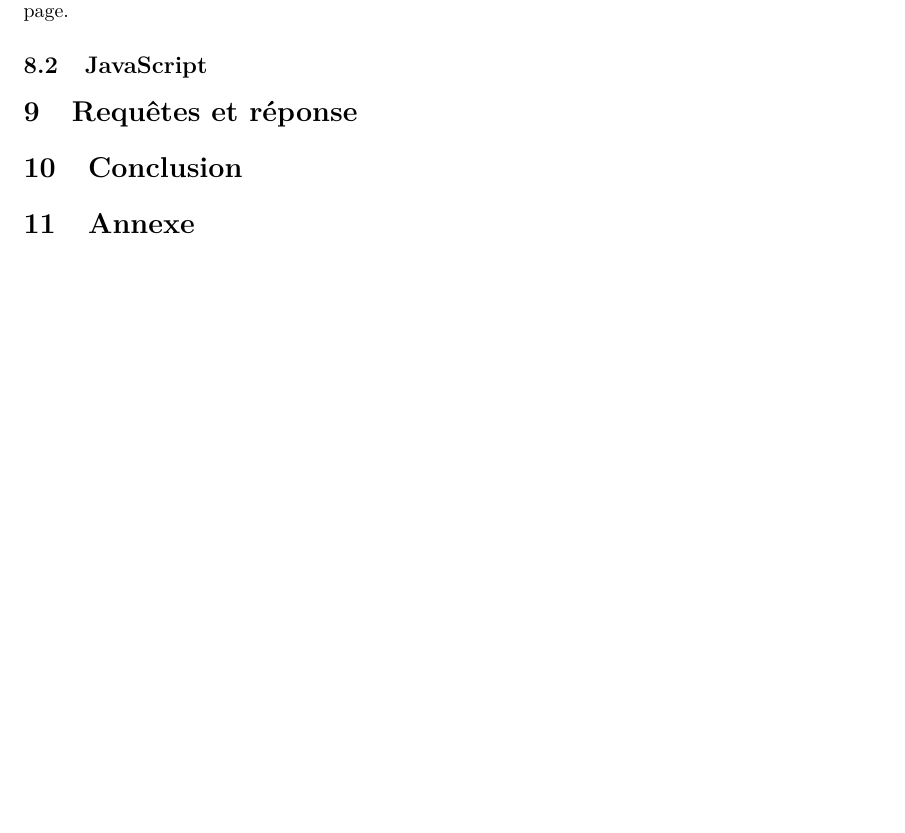
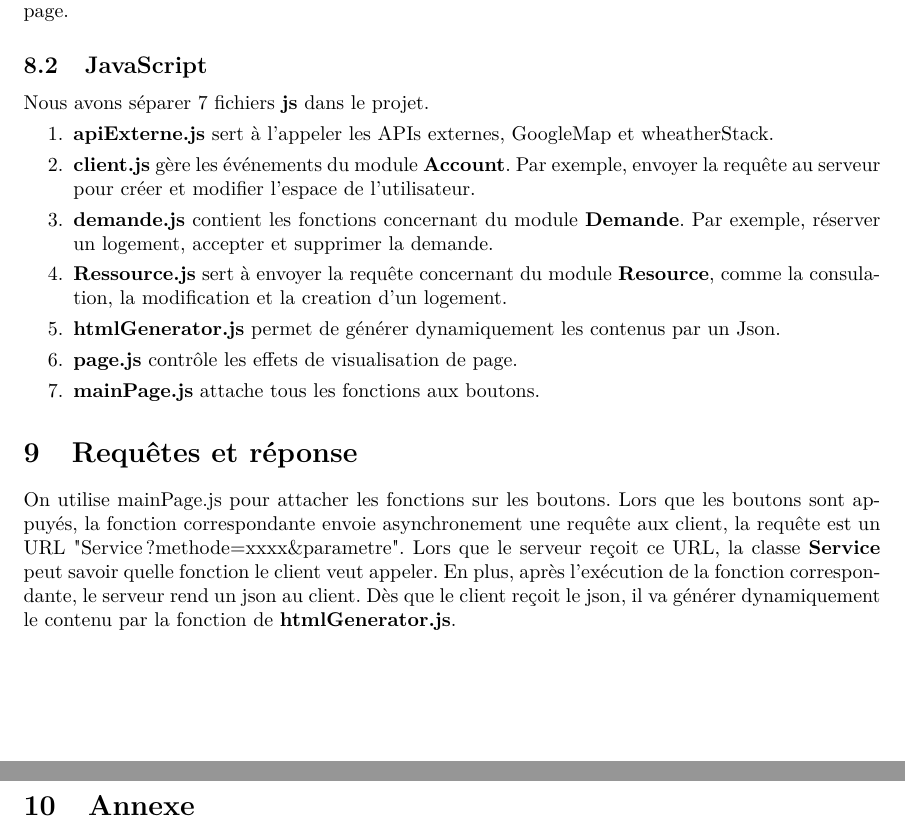
Before and after one commit to XIANQw/Hotel-Booking-Management-System, a LaTeX document (doc/rapport/pc3r_rapport.tex): part of page 15 of 16 before the commit and two parts of pages 14 and 16 of 16 after it, the two joined at a grey line, cut so that both start at the same text, the shorter picture padded with empty space. Compiled offline with XeLaTeX.

Commit message:
finish description client

```diff
--- a/doc/rapport/pc3r_rapport.tex
+++ b/doc/rapport/pc3r_rapport.tex
@@ -417,13 +417,21 @@ Ce package a seulement deux classes, \textbf{Parameter} stocke des variables glo
 \subsection{Le page jsp}
 Cette application possède deux pages jsp, une est la page d'accueil. Après l'authentification de l'utilisation, l'utilisateur est redirect à la mainPage.jsp. Tous les contenus sont affichés sur cette page.
 \subsection{JavaScript}
-
+Nous avons séparer 7 fichiers \textbf{js} dans le projet.
+\begin{enumerate}
+	\item \textbf{apiExterne.js} sert à l'appeler les APIs externes, GoogleMap et wheatherStack.
+	\item \textbf{client.js} gère les événements du module \textbf{Account}. Par exemple, envoyer la requête au serveur pour créer et modifier l'espace de l'utilisateur.
+	\item \textbf{demande.js} contient les fonctions concernant du module \textbf{Demande}. Par exemple, réserver un logement, accepter et supprimer la demande.
+	\item \textbf{Ressource.js} sert à envoyer la requête concernant du module \textbf{Resource}, comme la consulation, la modification et la creation d'un logement.
+	\item \textbf{htmlGenerator.js} permet de générer dynamiquement les contenus par un Json.
+	\item \textbf{page.js} contrôle les effets de visualisation de page.
+	\item \textbf{mainPage.js} attache tous les fonctions aux boutons.
+\end{enumerate}
 
 
 
 \section{Requêtes et réponse}
-
-\section{Conclusion}
+On utilise mainPage.js pour attacher les fonctions sur les boutons. Lors que les boutons sont appuyés, la fonction correspondante envoie asynchronement une requête aux client, la requête est un URL "Service?methode=xxxx\&parametre". Lors que le serveur reçoit ce URL, la classe \textbf{Service} peut savoir quelle fonction le client veut appeler. En plus, après l'exécution de la fonction correspondante, le serveur rend un json au client. Dès que le client reçoit le json, il va générer dynamiquement le contenu par la fonction de \textbf{htmlGenerator.js}.
 
 
 \section{Annexe}
```
Also changed, not shown: doc/rapport/pc3r_rapport.pdf, 4 other files.
